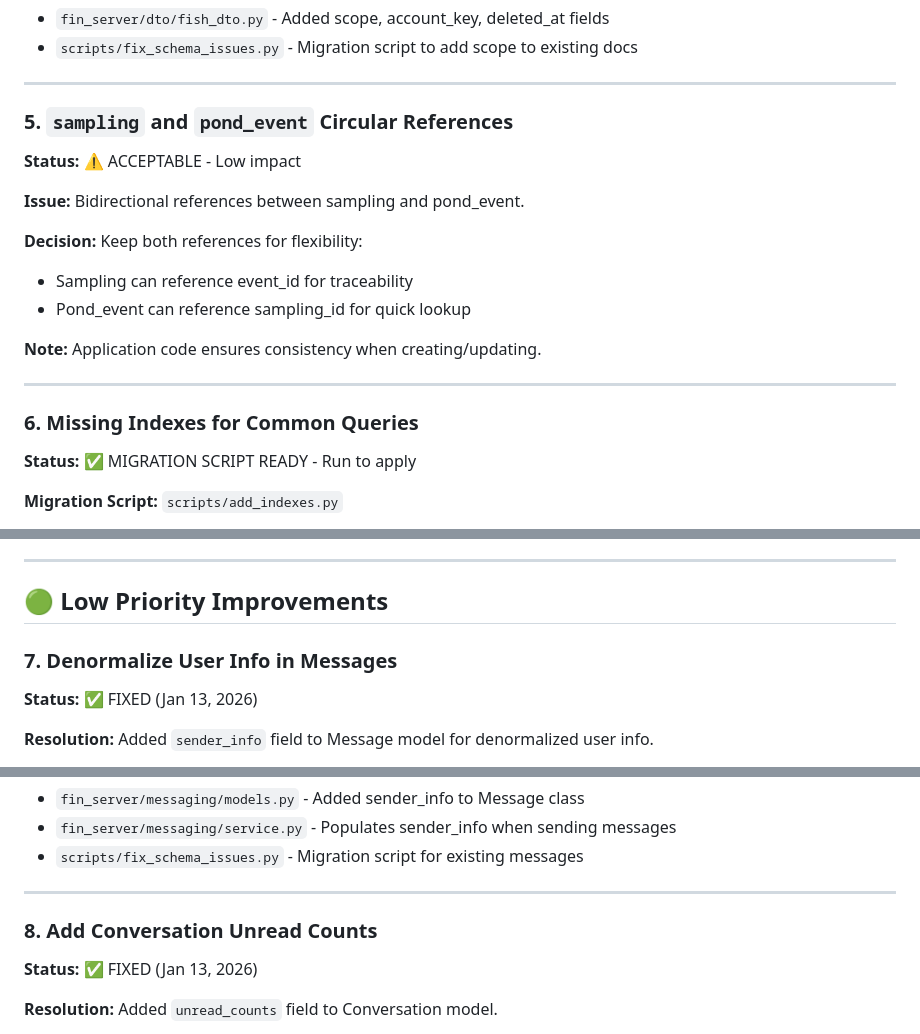
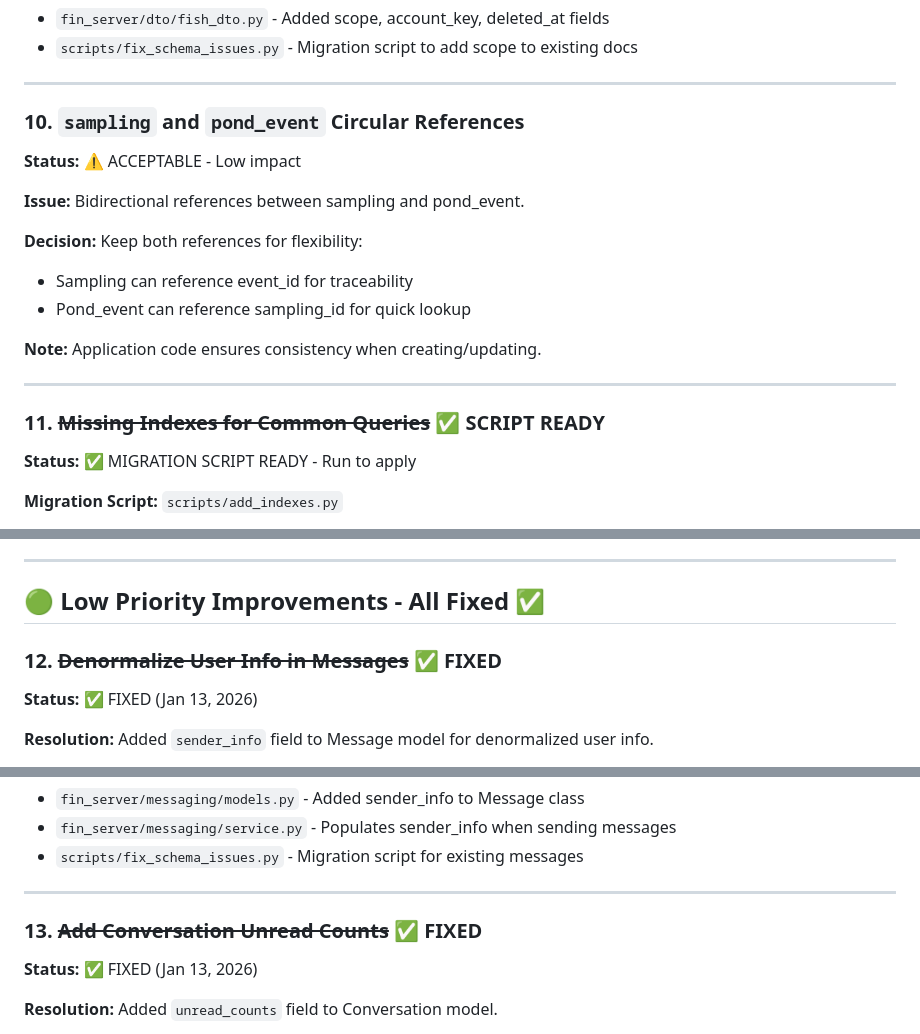
Before and after one commit to YashvanthD/fin_engine_impl, a Markdown page: SCHEMA_ANALYSIS.md, 3 parts joined by grey strips. GitHub-like rendering.

```diff
--- a/SCHEMA_ANALYSIS.md
+++ b/SCHEMA_ANALYSIS.md
@@ -148,7 +148,7 @@
 
 ---
 
-### 5. `sampling` and `pond_event` Circular References
+### 10. `sampling` and `pond_event` Circular References
 
 **Status:** ⚠️ ACCEPTABLE - Low impact
 
@@ -162,7 +162,7 @@
 
 ---
 
-### 6. Missing Indexes for Common Queries
+### 11. ~~Missing Indexes for Common Queries~~ ✅ SCRIPT READY
 
 **Status:** ✅ MIGRATION SCRIPT READY - Run to apply
 
@@ -181,9 +181,9 @@
 
 ---
 
-## 🟢 Low Priority Improvements
+## 🟢 Low Priority Improvements - All Fixed ✅
 
-### 7. Denormalize User Info in Messages
+### 12. ~~Denormalize User Info in Messages~~ ✅ FIXED
 
 **Status:** ✅ FIXED (Jan 13, 2026)
 
@@ -205,7 +205,7 @@
 
 ---
 
-### 8. Add Conversation Unread Counts
+### 13. ~~Add Conversation Unread Counts~~ ✅ FIXED
 
 **Status:** ✅ FIXED (Jan 13, 2026)
 
```
Also changed, not shown: other parts of SCHEMA_ANALYSIS.md (+40 -37 lines), SCHEMA_ANALYSIS2.md (deleted, +0 -519 lines).
